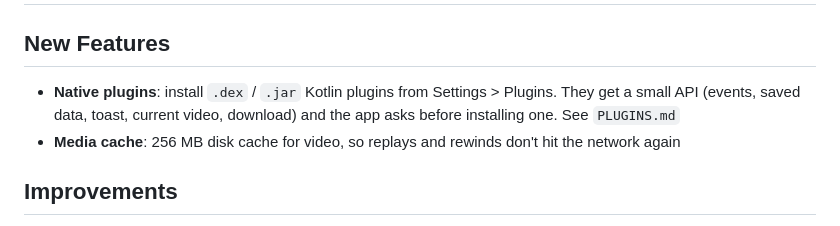
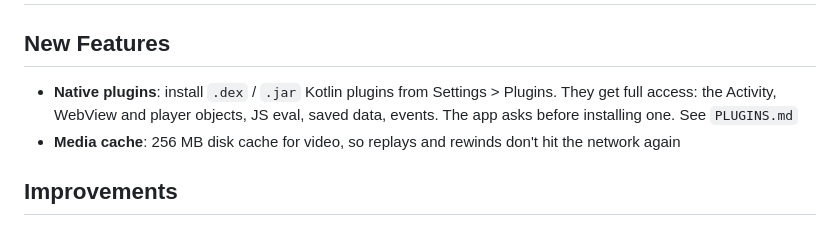
Before and after one commit to sparkynox/SparkyTube, a Markdown page: CHANGELOG.md, the part around the change. Rendered like a GitHub page.

```diff
--- a/CHANGELOG.md
+++ b/CHANGELOG.md
@@ -4,7 +4,7 @@
 
 ## New Features
 
-- **Native plugins**: install `.dex` / `.jar` Kotlin plugins from Settings > Plugins. They get a small API (events, saved data, toast, current video, download) and the app asks before installing one. See `PLUGINS.md`
+- **Native plugins**: install `.dex` / `.jar` Kotlin plugins from Settings > Plugins. They get full access: the Activity, WebView and player objects, JS eval, saved data, events. The app asks before installing one. See `PLUGINS.md`
 - **Media cache**: 256 MB disk cache for video, so replays and rewinds don't hit the network again
 
 ## Improvements
```
Also changed, not shown: PLUGINS.md (+2 -2 lines).
